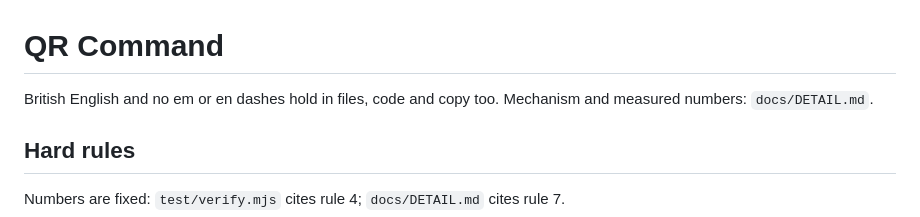
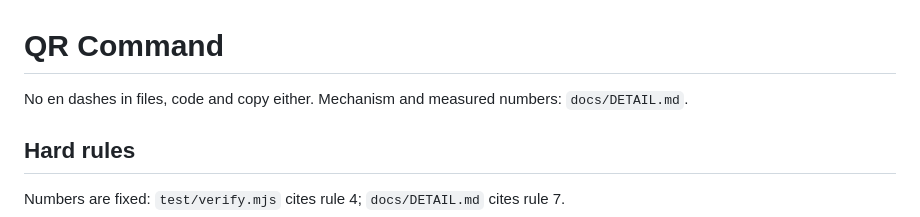
Before and after one commit to maakmal97/qr-command, a Markdown page: CLAUDE.md, the part around the change. Rendered like a GitHub page.

Commit message:
Drop the British English line, now in root CLAUDE.md
Co-Authored-By: Claude Opus 5.5 <noreply@anthropic.com>

```diff
--- a/CLAUDE.md
+++ b/CLAUDE.md
@@ -1,6 +1,6 @@
 # QR Command
 
-British English and no em or en dashes hold in files, code and copy too. Mechanism and
+No en dashes in files, code and copy either. Mechanism and
 measured numbers: `docs/DETAIL.md`.
 
 ## Hard rules
```
